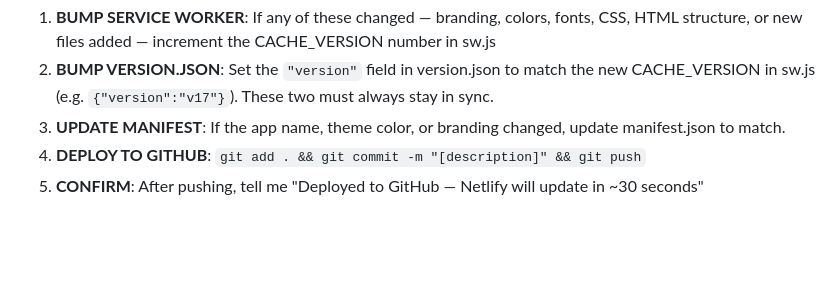
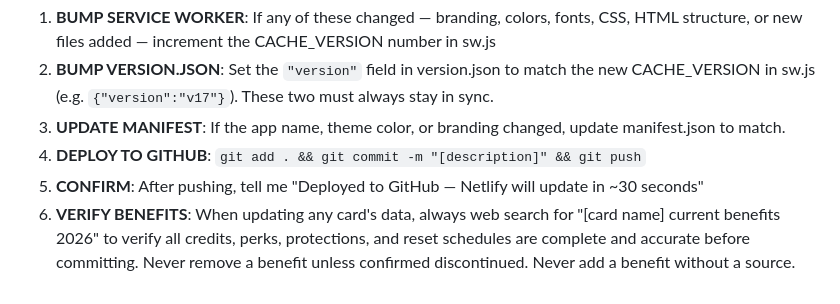
Before and after one commit to skellycube-svg/cardsage, a Markdown page: CLAUDE.md, the part around the change. Rendered like a GitHub page; blank space fills up the shorter version.

Commit message:
docs: add benefit verification rule to Deployment Rules

```diff
--- a/CLAUDE.md
+++ b/CLAUDE.md
@@ -243,3 +243,4 @@ After completing any significant change to CardSage, always do the following aut
 3. **UPDATE MANIFEST**: If the app name, theme color, or branding changed, update manifest.json to match.
 4. **DEPLOY TO GITHUB**: `git add . && git commit -m "[description]" && git push`
 5. **CONFIRM**: After pushing, tell me "Deployed to GitHub — Netlify will update in ~30 seconds"
+6. **VERIFY BENEFITS**: When updating any card's data, always web search for "[card name] current benefits 2026" to verify all credits, perks, protections, and reset schedules are complete and accurate before committing. Never remove a benefit unless confirmed discontinued. Never add a benefit without a source.
```
